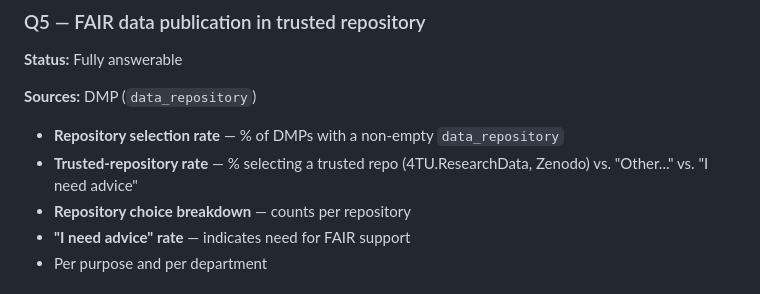
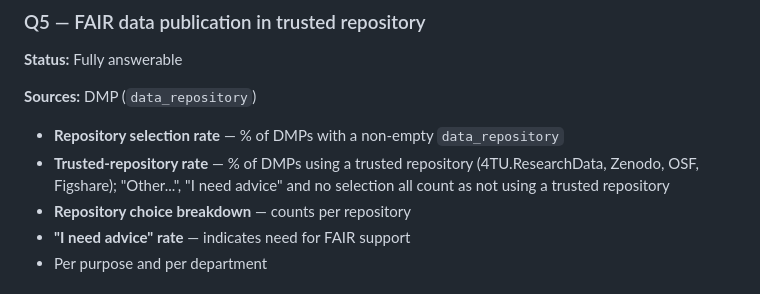
Before and after one commit to tue-datastewards/rdm-dash, a Markdown page: metrics.md, the part around the change. GitHub-like rendering.

```diff
--- a/metrics.md
+++ b/metrics.md
@@ -65,7 +65,7 @@ DMP dataset (`data/DMPs_2025_09_10_onwards.csv`) and ERB dataset
 **Sources:** DMP (`data_repository`)
 
 - **Repository selection rate** — % of DMPs with a non-empty `data_repository`
-- **Trusted-repository rate** — % selecting a trusted repo (4TU.ResearchData, Zenodo) vs. "Other..." vs. "I need advice"
+- **Trusted-repository rate** — % of DMPs using a trusted repository (4TU.ResearchData, Zenodo, OSF, Figshare); "Other...", "I need advice" and no selection all count as not using a trusted repository
 - **Repository choice breakdown** — counts per repository
 - **"I need advice" rate** — indicates need for FAIR support
 - Per purpose and per department
```
Also changed, not shown: CONTEXT.md (+20 -3 lines).
